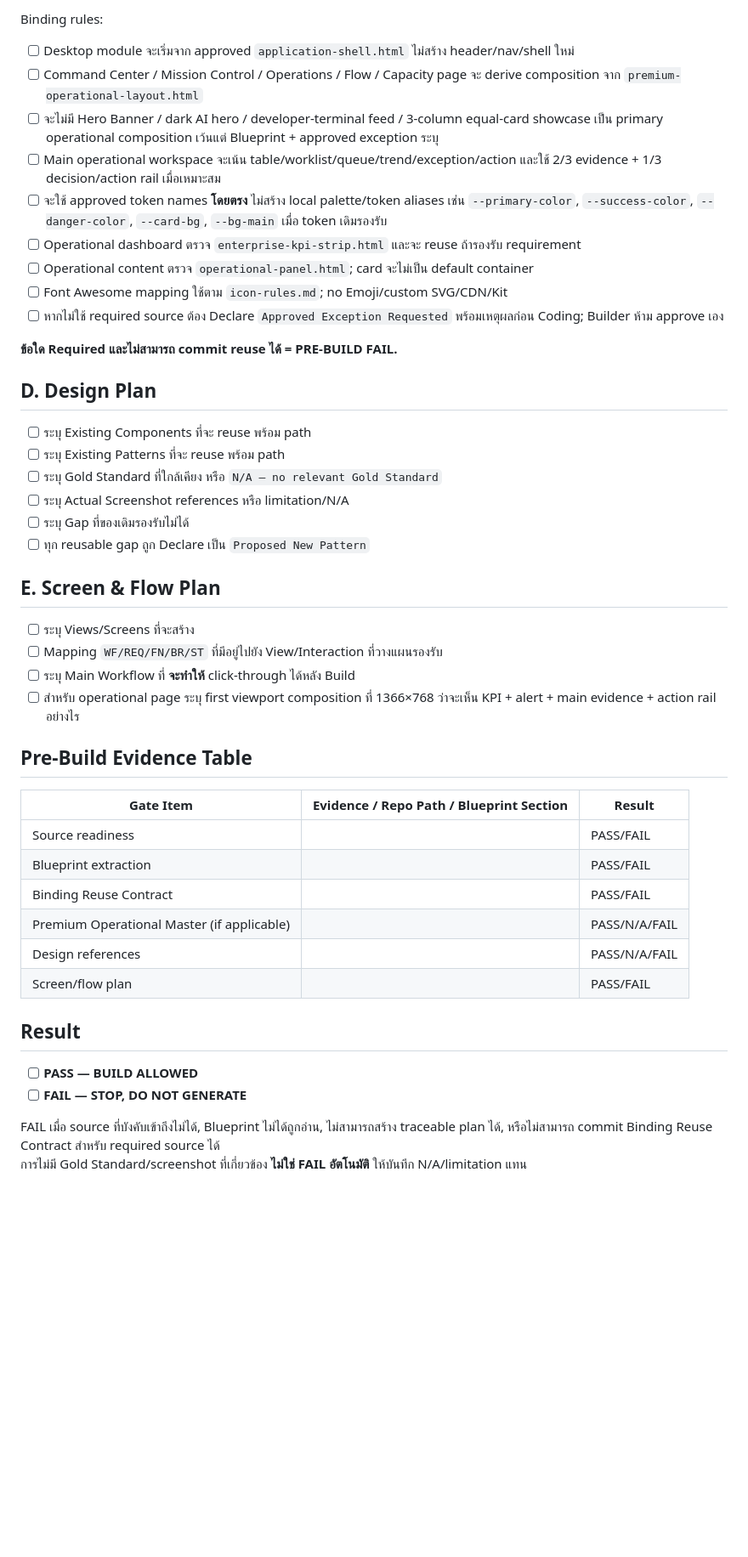
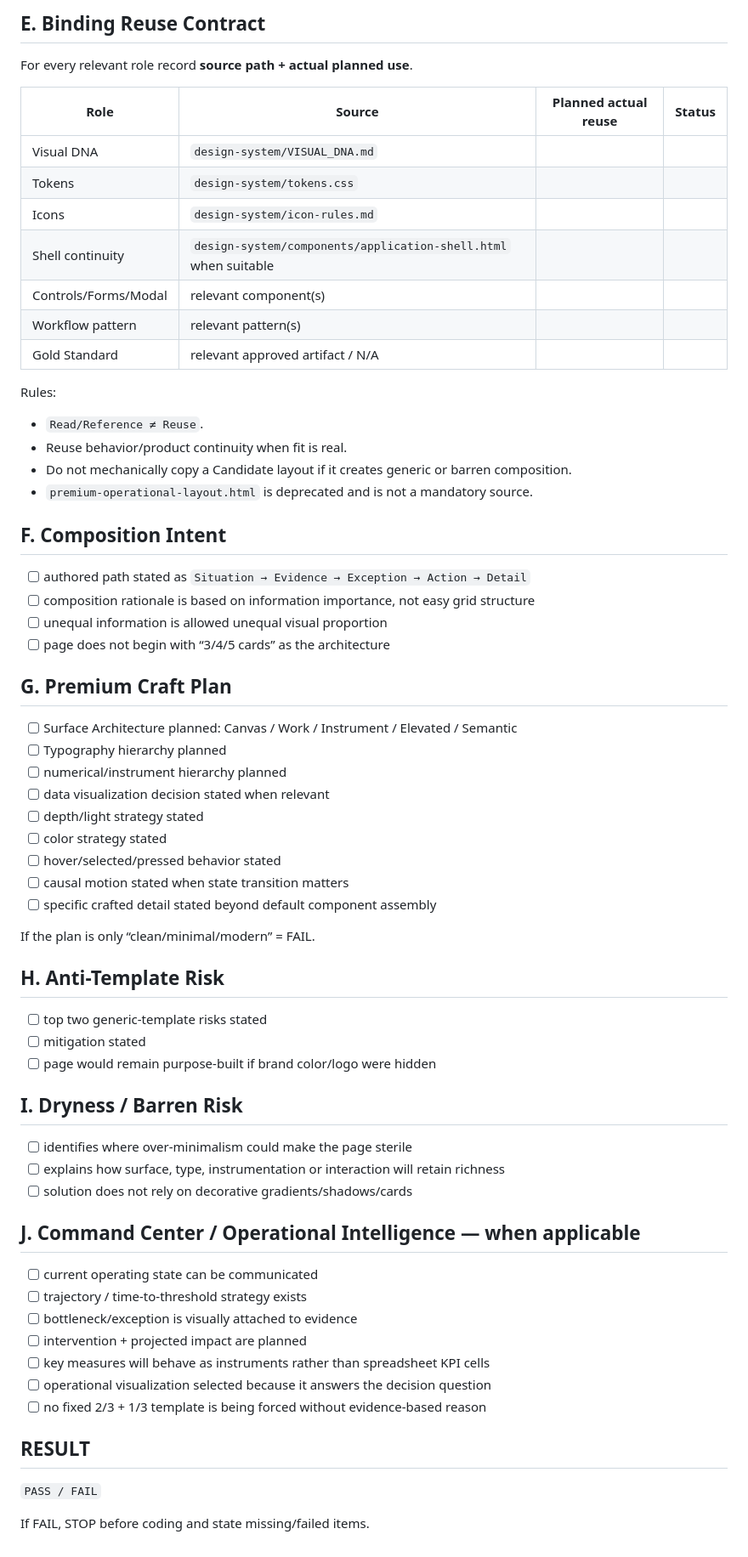
Before and after one commit to santib521/gorilla-his-ui-system, a Markdown page: factory-gate/pre-build-checklist.md, the part around one of its changes. Shown at 85% size. GitHub-like rendering; blank space fills up the shorter version.

Commit message:
Design: update pre-build checklist for premium craft planning

```diff
--- a/factory-gate/pre-build-checklist.md
+++ b/factory-gate/pre-build-checklist.md
@@ -47,44 +46,63 @@
 
-Binding rules:
-- [ ] Desktop module จะเริ่มจาก approved `application-shell.html` ไม่สร้าง header/nav/shell ใหม่
-- [ ] Command Center / Mission Control / Operations / Flow / Capacity page จะ derive composition จาก `premium-operational-layout.html`
-- [ ] จะไม่มี Hero Banner / dark AI hero / developer-terminal feed / 3-column equal-card showcase เป็น primary operational composition เว้นแต่ Blueprint + approved exception ระบุ
-- [ ] Main operational workspace จะเน้น table/worklist/queue/trend/exception/action และใช้ 2/3 evidence + 1/3 decision/action rail เมื่อเหมาะสม
-- [ ] จะใช้ approved token names **โดยตรง** ไม่สร้าง local palette/token aliases เช่น `--primary-color`, `--success-color`, `--danger-color`, `--card-bg`, `--bg-main` เมื่อ token เดิมรองรับ
-- [ ] Operational dashboard ตรวจ `enterprise-kpi-strip.html` และจะ reuse ถ้ารองรับ requirement
-- [ ] Operational content ตรวจ `operational-panel.html`; card จะไม่เป็น default container
-- [ ] Font Awesome mapping ใช้ตาม `icon-rules.md`; no Emoji/custom SVG/CDN/Kit
-- [ ] หากไม่ใช้ required source ต้อง Declare `Approved Exception Requested` พร้อมเหตุผลก่อน Coding; Builder ห้าม approve เอง
+## E. Binding Reuse Contract
+For every relevant role record **source path + actual planned use**.
 
-**ข้อใด Required และไม่สามารถ commit reuse ได้ = PRE-BUILD FAIL.**
+| Role | Source | Planned actual reuse | Status |
+|---|---|---|---|
+| Visual DNA | `design-system/VISUAL_DNA.md` | | |
+| Tokens | `design-system/tokens.css` | | |
+| Icons | `design-system/icon-rules.md` | | |
+| Shell continuity | `design-system/components/application-shell.html` when suitable | | |
+| Controls/Forms/Modal | relevant component(s) | | |
+| Workflow pattern | relevant pattern(s) | | |
+| Gold Standard | relevant approved artifact / N/A | | |
 
-## D. Design Plan
-- [ ] ระบุ Existing Components ที่จะ reuse พร้อม path
-- [ ] ระบุ Existing Patterns ที่จะ reuse พร้อม path
-- [ ] ระบุ Gold Standard ที่ใกล้เคียง หรือ `N/A — no relevant Gold Standard`
-- [ ] ระบุ Actual Screenshot references หรือ limitation/N/A
-- [ ] ระบุ Gap ที่ของเดิมรองรับไม่ได้
-- [ ] ทุก reusable gap ถูก Declare เป็น `Proposed New Pattern`
+Rules:
+- `Read/Reference ≠ Reuse`.
+- Reuse behavior/product continuity when fit is real.
+- Do not mechanically copy a Candidate layout if it creates generic or barren composition.
+- `premium-operational-layout.html` is deprecated and is not a mandatory source.
 
-## E. Screen & Flow Plan
-- [ ] ระบุ Views/Screens ที่จะสร้าง
-- [ ] Mapping `WF/REQ/FN/BR/ST` ที่มีอยู่ไปยัง View/Interaction ที่วางแผนรองรับ
-- [ ] ระบุ Main Workflow ที่ **จะทำให้** click-through ได้หลัง Build
-- [ ] สำหรับ operational page ระบุ first viewport composition ที่ 1366×768 ว่าจะเห็น KPI + alert + main evidence + action rail อย่างไร
+## F. Composition Intent
+- [ ] authored path stated as `Situation → Evidence → Exception → Action → Detail`
+- [ ] composition rationale is based on information importance, not easy grid structure
+- [ ] unequal information is allowed unequal visual proportion
+- [ ] page does not begin with “3/4/5 cards” as the architecture
 
-## Pre-Build Evidence Table
-| Gate Item | Evidence / Repo Path / Blueprint Section | Result |
-|---|---|---|
-| Source readiness | | PASS/FAIL |
-| Blueprint extraction | | PASS/FAIL |
-| Binding Reuse Contract | | PASS/FAIL |
-| Premium Operational Master (if applicable) | | PASS/N/A/FAIL |
-| Design references | | PASS/N/A/FAIL |
-| Screen/flow plan | | PASS/FAIL |
+## G. Premium Craft Plan
+- [ ] Surface Architecture planned: Canvas / Work / Instrument / Elevated / Semantic
+- [ ] Typography hierarchy planned
+- [ ] numerical/instrument hierarchy planned
+- [ ] data visualization decision stated when relevant
+- [ ] depth/light strategy stated
+- [ ] color strategy stated
+- [ ] hover/selected/pressed behavior stated
+- [ ] causal motion stated when state transition matters
+- [ ] specific crafted detail stated beyond default component assembly
 
-## Result
-- [ ] **PASS — BUILD ALLOWED**
-- [ ] **FAIL — STOP, DO NOT GENERATE**
+If the plan is only “clean/minimal/modern” = FAIL.
 
-FAIL เมื่อ source ที่บังคับเข้าถึงไม่ได้, Blueprint ไม่ได้ถูกอ่าน, ไม่สามารถสร้าง traceable plan ได้, หรือไม่สามารถ commit Binding Reuse Contract สำหรับ required source ได้
-การไม่มี Gold Standard/screenshot ที่เกี่ยวข้อง **ไม่ใช่ FAIL อัตโนมัติ** ให้บันทึก N/A/limitation แทน
+## H. Anti-Template Risk
+- [ ] top two generic-template risks stated
+- [ ] mitigation stated
+- [ ] page would remain purpose-built if brand color/logo were hidden
+
+## I. Dryness / Barren Risk
+- [ ] identifies where over-minimalism could make the page sterile
+- [ ] explains how surface, type, instrumentation or interaction will retain richness
+- [ ] solution does not rely on decorative gradients/shadows/cards
+
+## J. Command Center / Operational Intelligence — when applicable
+- [ ] current operating state can be communicated
+- [ ] trajectory / time-to-threshold strategy exists
+- [ ] bottleneck/exception is visually attached to evidence
+- [ ] intervention + projected impact are planned
+- [ ] key measures will behave as instruments rather than spreadsheet KPI cells
+- [ ] operational visualization selected because it answers the decision question
+- [ ] no fixed 2/3 + 1/3 template is being forced without evidence-based reason
+
+## RESULT
+
+`PASS / FAIL`
+
+If FAIL, STOP before coding and state missing/failed items.
```
Also changed, not shown: other parts of factory-gate/pre-build-checklist.md (+36 -37 lines).
